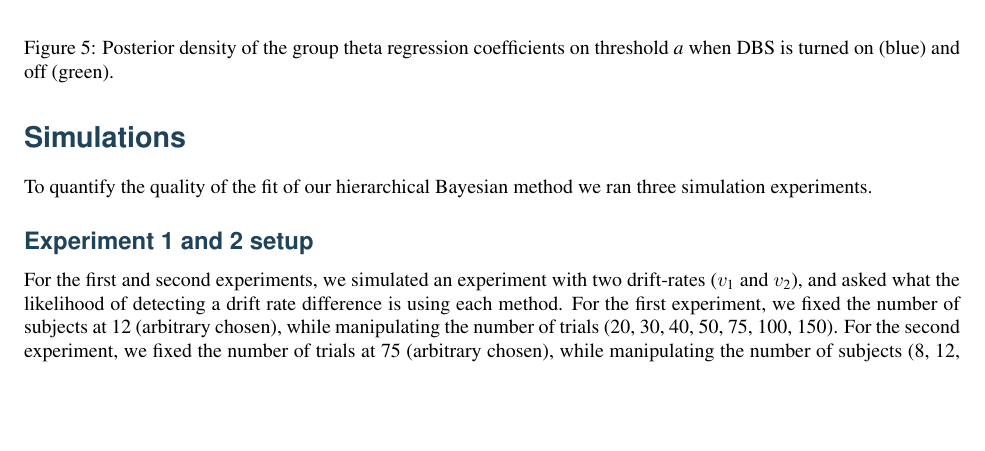
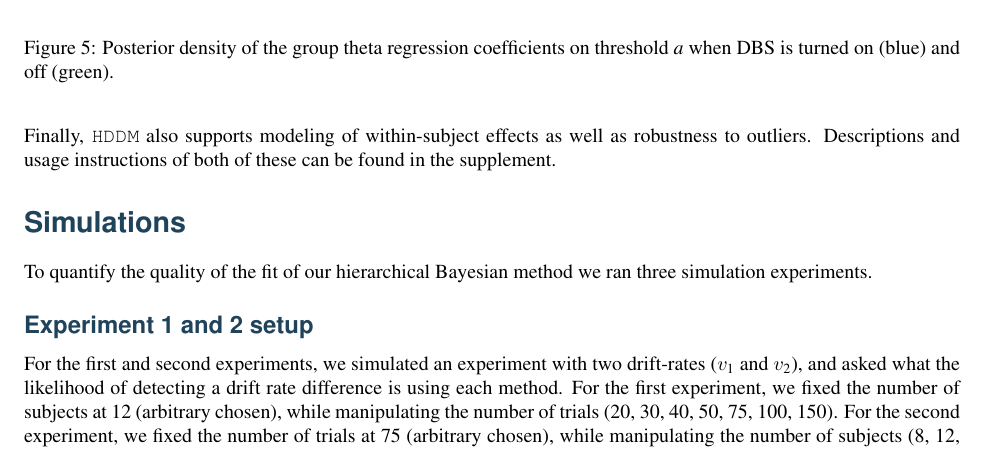
Before and after one commit to hddm-devs/hddm, a LaTeX paper (docs/paper/HDDM_submission.tex): part of page 10 of 16 before the commit and part of page 10 of 17 after it, cut so that both start at the same text, the shorter picture padded with empty space. Compiled offline with pdfLaTeX.

Commit message:
DOC: Note about supplement.

```diff
--- a/docs/paper/HDDM_submission.tex
+++ b/docs/paper/HDDM_submission.tex
@@ -421,6 +421,8 @@ As noted above, this experiment also tested patients on deep brain stimulation (
 \label{fig.post_theta}
 \end{figure}
 
+Finally, \code{HDDM} also supports modeling of within-subject effects as well as robustness to outliers. Descriptions and usage instructions of both of these can be found in the supplement.
+
 \section*{Simulations}
 
 To quantify the quality of the fit of our hierarchical Bayesian method we ran three simulation experiments.
```
